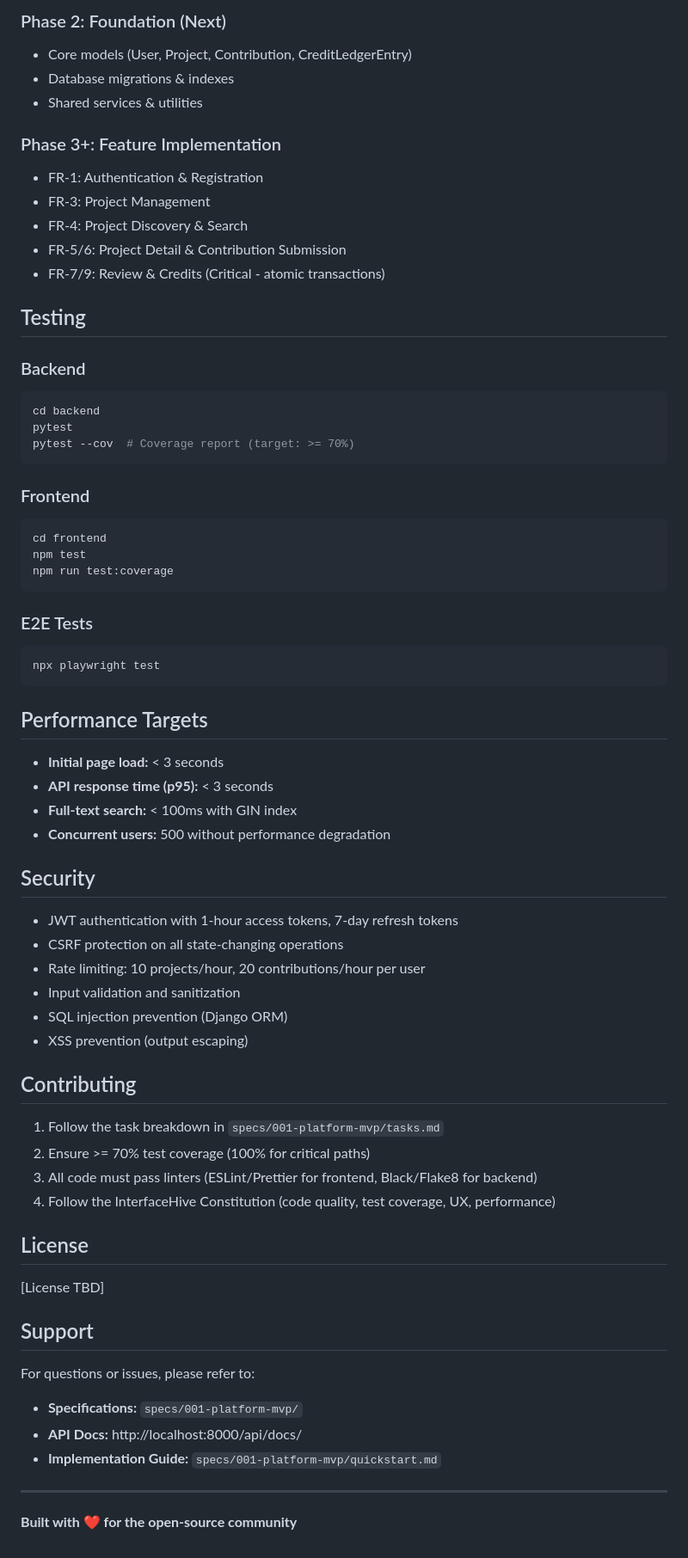
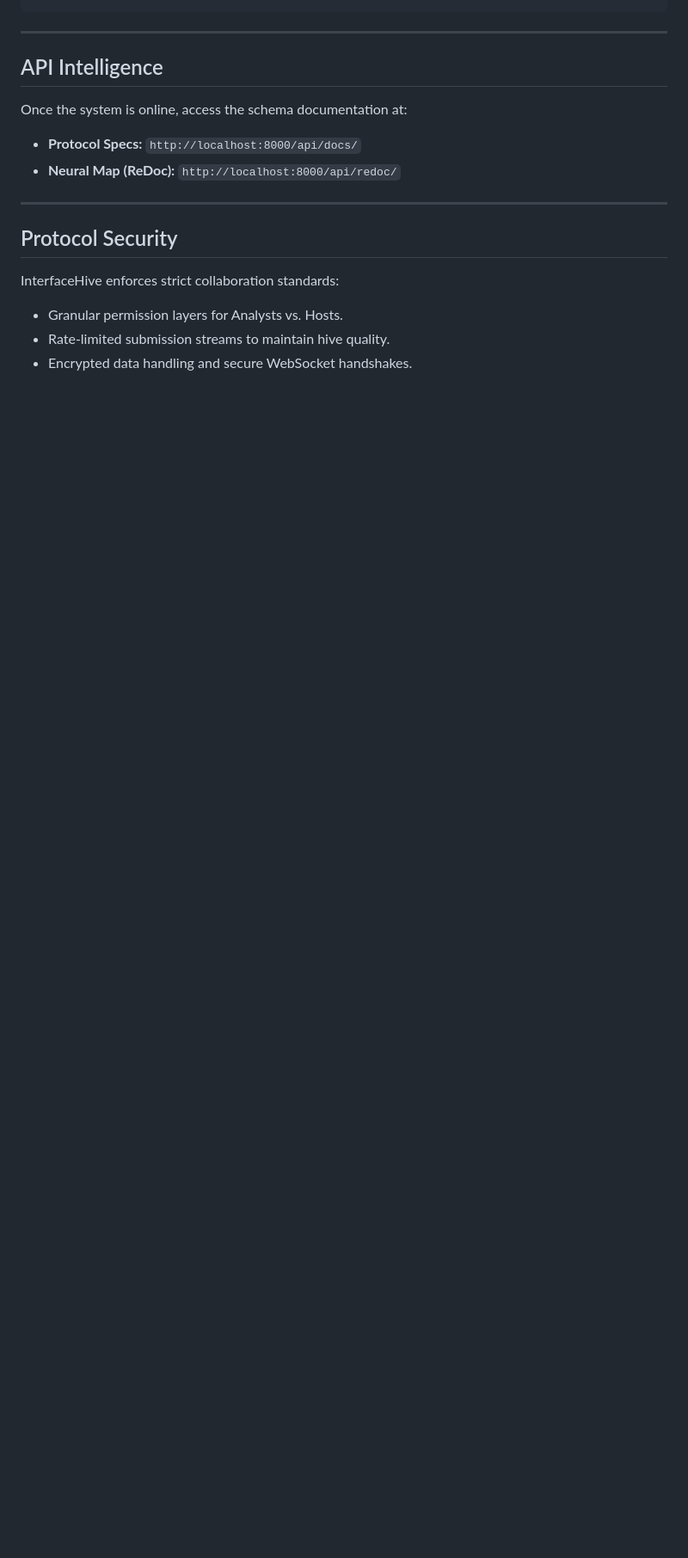
Before and after one commit to mushimuro/InterfaceHive, a Markdown page: README.md, the part around one of its changes. Shown at 86% size. GitHub-like rendering; blank space fills up the shorter version.

````diff
--- a/README.md
+++ b/README.md
@@ -173,70 +90,16 @@ Once the backend is running, API documentation is available at:
-### Phase 2: Foundation (Next)
-- Core models (User, Project, Contribution, CreditLedgerEntry)
-- Database migrations & indexes
-- Shared services & utilities
-
-### Phase 3+: Feature Implementation
-- FR-1: Authentication & Registration
-- FR-3: Project Management
-- FR-4: Project Discovery & Search
-- FR-5/6: Project Detail & Contribution Submission
-- FR-7/9: Review & Credits (Critical - atomic transactions)
-
-## Testing
-
-### Backend
-```bash
-cd backend
-pytest
-pytest --cov  # Coverage report (target: >= 70%)
-```
-
-### Frontend
-```bash
-cd frontend
-npm test
-npm run test:coverage
-```
-
-### E2E Tests
-```bash
-npx playwright test
-```
-
-## Performance Targets
-
-- **Initial page load:** < 3 seconds
-- **API response time (p95):** < 3 seconds
-- **Full-text search:** < 100ms with GIN index
-- **Concurrent users:** 500 without performance degradation
-
-## Security
-
-- JWT authentication with 1-hour access tokens, 7-day refresh tokens
-- CSRF protection on all state-changing operations
-- Rate limiting: 10 projects/hour, 20 contributions/hour per user
-- Input validation and sanitization
-- SQL injection prevention (Django ORM)
-- XSS prevention (output escaping)
-
-## Contributing
-
-1. Follow the task breakdown in `specs/001-platform-mvp/tasks.md`
-2. Ensure >= 70% test coverage (100% for critical paths)
-3. All code must pass linters (ESLint/Prettier for frontend, Black/Flake8 for backend)
-4. Follow the InterfaceHive Constitution (code quality, test coverage, UX, performance)
-
-## License
-
-[License TBD]
-
-## Support
-
-For questions or issues, please refer to:
-- **Specifications:** `specs/001-platform-mvp/`
-- **API Docs:** http://localhost:8000/api/docs/
-- **Implementation Guide:** `specs/001-platform-mvp/quickstart.md`
 
 ---
 
-**Built with ❤️ for the open-source community**
+## API Intelligence
+
+Once the system is online, access the schema documentation at:
+-   **Protocol Specs:** `http://localhost:8000/api/docs/`
+-   **Neural Map (ReDoc):** `http://localhost:8000/api/redoc/`
+
+---
+
+## Protocol Security
+InterfaceHive enforces strict collaboration standards:
+-   Granular permission layers for Analysts vs. Hosts.
+-   Rate-limited submission streams to maintain hive quality.
+-   Encrypted data handling and secure WebSocket handshakes.
````
Also changed, not shown: other parts of README.md (+55 -138 lines).
